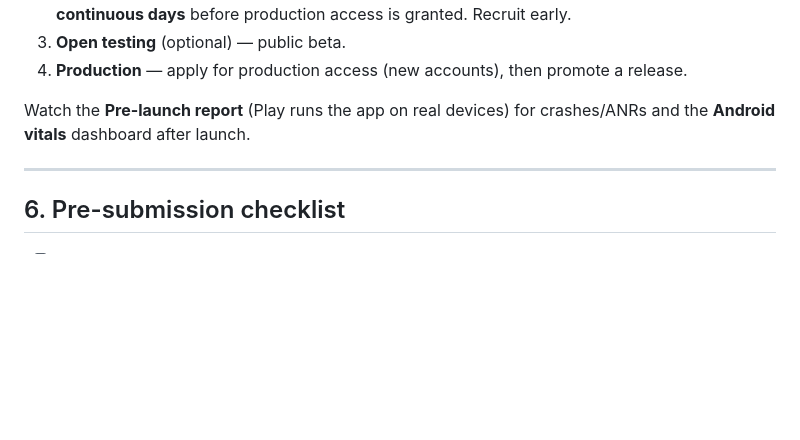
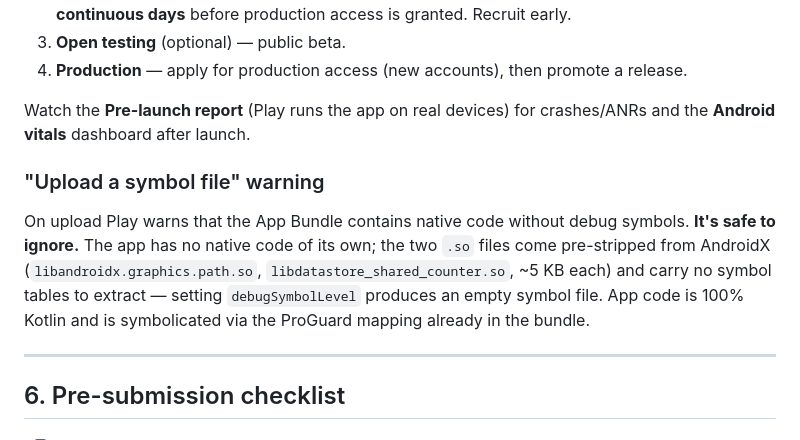
Before and after one commit to johnbiz-ai/county-line, a Markdown page: RELEASING.md, the part around the change. GitHub-like rendering; blank space fills up the shorter version.

Commit message:
docs(release): note the Play native-symbols warning is safe to ignore
The AAB's only native libs are pre-stripped AndroidX .so files with no symbol
tables to extract; debugSymbolLevel yields an empty symbol file. App code is
Kotlin and already symbolicated via the ProGuard map.

Co-Authored-By: Claude Sonnet 5 <noreply@anthropic.com>
Claude-Session: https://claude.ai/code/session_01CTmr6ZYXDQgkwUKJ6yBPrT

```diff
--- a/RELEASING.md
+++ b/RELEASING.md
@@ -195,6 +195,15 @@ CI alternative: set `COUNTYLINE_KEYSTORE`, `COUNTYLINE_KEYSTORE_PASSWORD`,
 Watch the **Pre-launch report** (Play runs the app on real devices) for crashes/ANRs and
 the **Android vitals** dashboard after launch.
 
+### "Upload a symbol file" warning
+
+On upload Play warns that the App Bundle contains native code without debug symbols. **It's
+safe to ignore.** The app has no native code of its own; the two `.so` files come
+pre-stripped from AndroidX (`libandroidx.graphics.path.so`, `libdatastore_shared_counter.so`,
+~5 KB each) and carry no symbol tables to extract — setting `debugSymbolLevel` produces an
+empty symbol file. App code is 100% Kotlin and is symbolicated via the ProGuard mapping
+already in the bundle.
+
 ---
 
 ## 6. Pre-submission checklist
```
